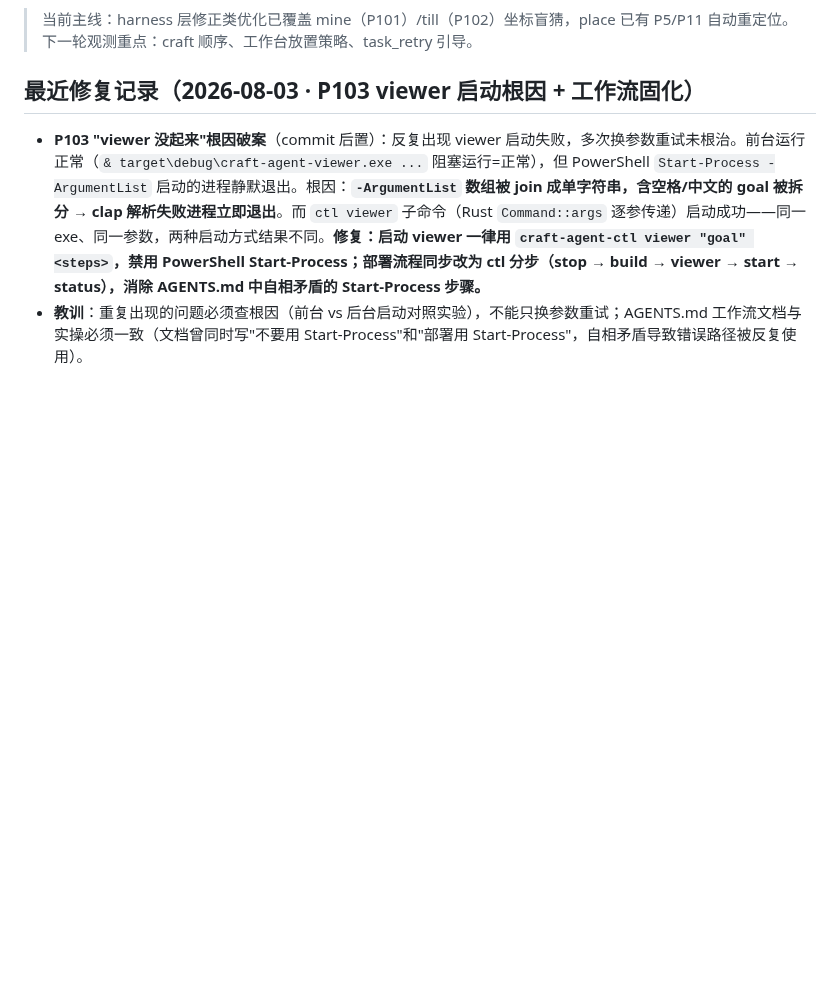
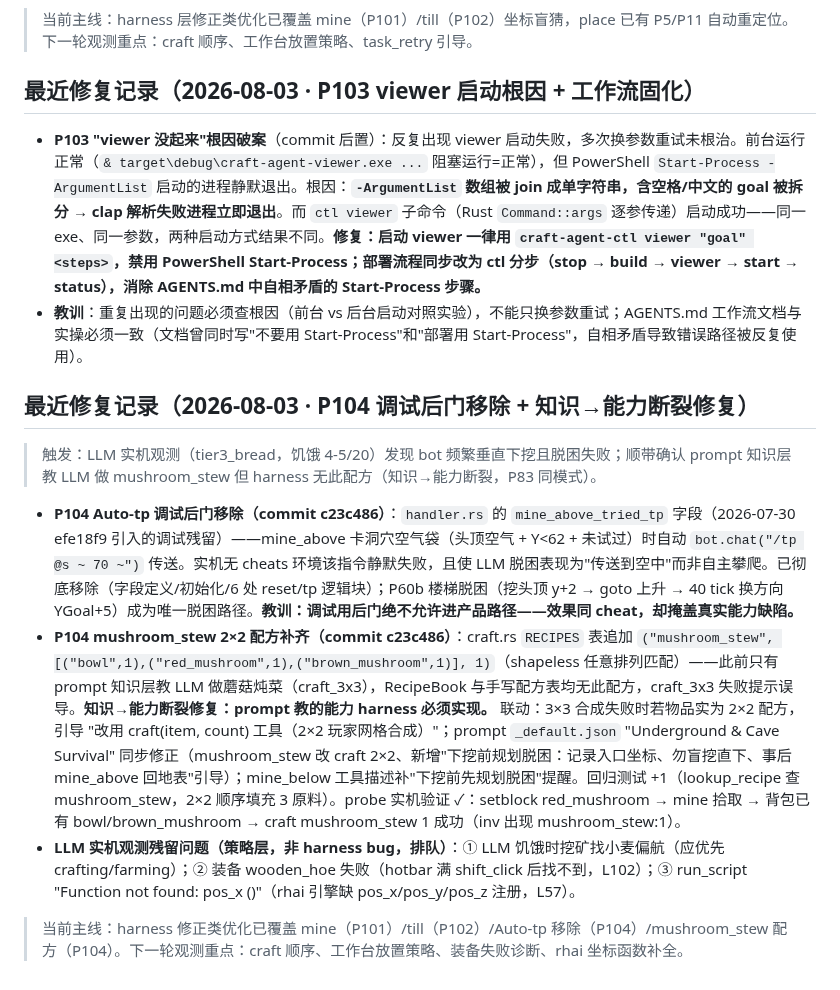
Before and after one commit to XJungit/seeker-craft, a Markdown page: docs/mindcraft-gap.md, the part around the change. Drawn GitHub-style; blank space fills up the shorter version.

Commit message:
docs(P104): 回填 Auto-tp 后门移除 + mushroom_stew 配方 + 知识→能力断裂教训

```diff
--- a/docs/mindcraft-gap.md
+++ b/docs/mindcraft-gap.md
@@ -200,3 +200,13 @@
 
 - **P103 "viewer 没起来"根因破案**（commit 后置）：反复出现 viewer 启动失败，多次换参数重试未根治。前台运行正常（`& target\debug\craft-agent-viewer.exe ...` 阻塞运行=正常），但 PowerShell `Start-Process -ArgumentList` 启动的进程静默退出。根因：**`-ArgumentList` 数组被 join 成单字符串，含空格/中文的 goal 被拆分 → clap 解析失败进程立即退出**。而 `ctl viewer` 子命令（Rust `Command::args` 逐参传递）启动成功——同一 exe、同一参数，两种启动方式结果不同。**修复：启动 viewer 一律用 `craft-agent-ctl viewer "goal" <steps>`，禁用 PowerShell Start-Process；部署流程同步改为 ctl 分步（stop → build → viewer → start → status），消除 AGENTS.md 中自相矛盾的 Start-Process 步骤。**
 - **教训**：重复出现的问题必须查根因（前台 vs 后台启动对照实验），不能只换参数重试；AGENTS.md 工作流文档与实操必须一致（文档曾同时写"不要用 Start-Process"和"部署用 Start-Process"，自相矛盾导致错误路径被反复使用）。
+
+## 最近修复记录（2026-08-03 · P104 调试后门移除 + 知识→能力断裂修复）
+
+> 触发：LLM 实机观测（tier3_bread，饥饿 4-5/20）发现 bot 频繁垂直下挖且脱困失败；顺带确认 prompt 知识层教 LLM 做 mushroom_stew 但 harness 无此配方（知识→能力断裂，P83 同模式）。
+
+- **P104 Auto-tp 调试后门移除（commit c23c486）**：`handler.rs` 的 `mine_above_tried_tp` 字段（2026-07-30 efe18f9 引入的调试残留）——mine_above 卡洞穴空气袋（头顶空气 + Y<62 + 未试过）时自动 `bot.chat("/tp @s ~ 70 ~")` 传送。实机无 cheats 环境该指令静默失败，且使 LLM 脱困表现为"传送到空中"而非自主攀爬。已彻底移除（字段定义/初始化/6 处 reset/tp 逻辑块）；P60b 楼梯脱困（挖头顶 y+2 → goto 上升 → 40 tick 换方向 YGoal+5）成为唯一脱困路径。**教训：调试用后门绝不允许进产品路径——效果同 cheat，却掩盖真实能力缺陷。**
+- **P104 mushroom_stew 2×2 配方补齐（commit c23c486）**：craft.rs `RECIPES` 表追加 `("mushroom_stew", [("bowl",1),("red_mushroom",1),("brown_mushroom",1)], 1)`（shapeless 任意排列匹配）——此前只有 prompt 知识层教 LLM 做蘑菇炖菜（craft_3x3），RecipeBook 与手写配方表均无此配方，craft_3x3 失败提示误导。**知识→能力断裂修复：prompt 教的能力 harness 必须实现。** 联动：3×3 合成失败时若物品实为 2×2 配方，引导 "改用 craft(item, count) 工具（2×2 玩家网格合成）"；prompt `_default.json` "Underground & Cave Survival" 同步修正（mushroom_stew 改 craft 2×2、新增"下挖前规划脱困：记录入口坐标、勿盲挖直下、事后 mine_above 回地表"引导）；mine_below 工具描述补"下挖前先规划脱困"提醒。回归测试 +1（lookup_recipe 查 mushroom_stew，2×2 顺序填充 3 原料）。probe 实机验证 ✓：setblock red_mushroom → mine 拾取 → 背包已有 bowl/brown_mushroom → craft mushroom_stew 1 成功（inv 出现 mushroom_stew:1）。
+- **LLM 实机观测残留问题（策略层，非 harness bug，排队）**：① LLM 饥饿时挖矿找小麦偏航（应优先 crafting/farming）；② 装备 wooden_hoe 失败（hotbar 满 shift_click 后找不到，L102）；③ run_script "Function not found: pos_x ()"（rhai 引擎缺 pos_x/pos_y/pos_z 注册，L57）。
+
+> 当前主线：harness 修正类优化已覆盖 mine（P101）/till（P102）/Auto-tp 移除（P104）/mushroom_stew 配方（P104）。下一轮观测重点：craft 顺序、工作台放置策略、装备失败诊断、rhai 坐标函数补全。
```
